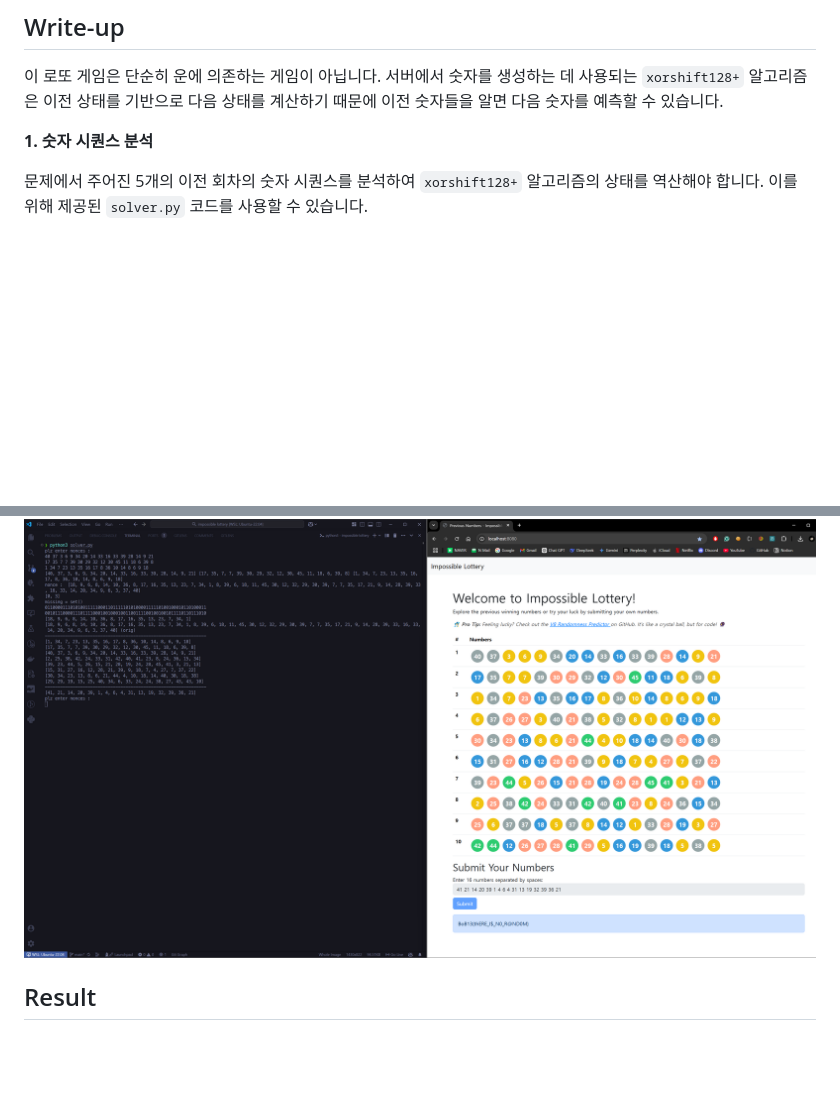
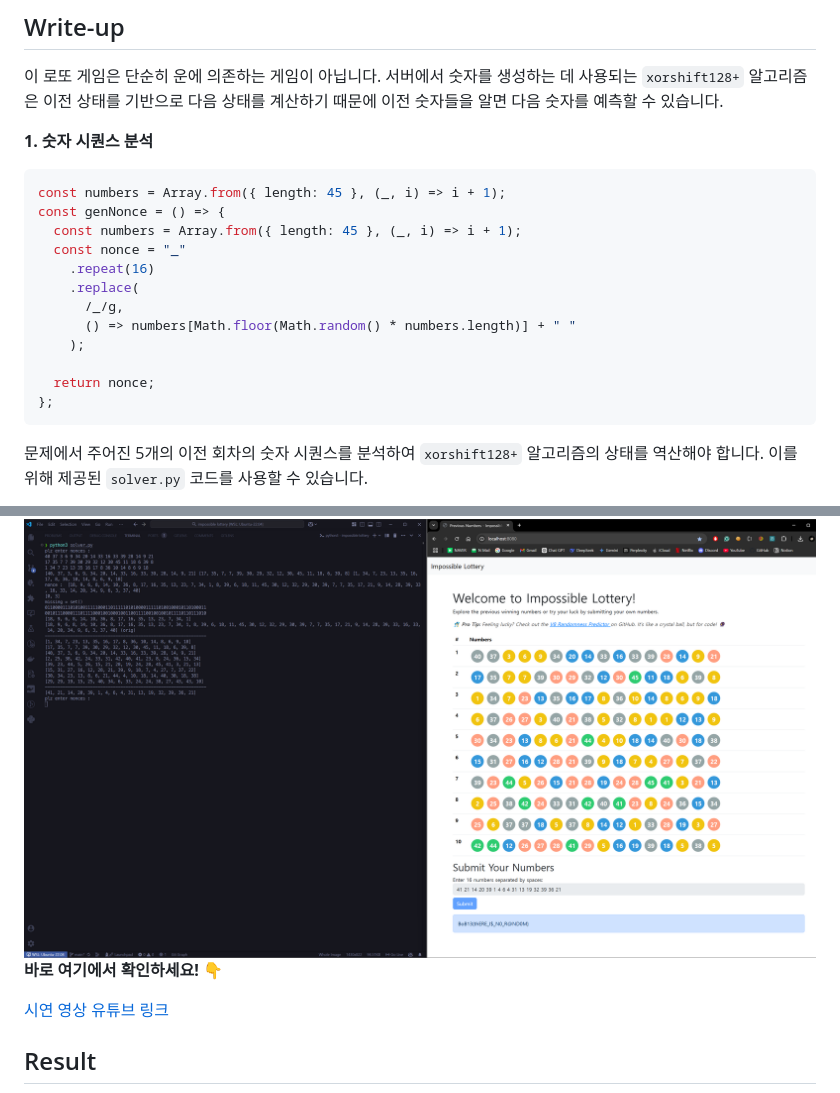
Before and after one commit to KoYejune0302/bob-impossible-lottery, a Markdown page: README.md, 2 parts joined by grey strips. GitHub-like rendering; blank space fills up the shorter version.

Commit message:
Add code snippet for nonce generation and link to demonstration video in README

````diff
--- a/README.md
+++ b/README.md
@@ -23,6 +23,21 @@ docker compose up -d
 이 로또 게임은 단순히 운에 의존하는 게임이 아닙니다. 서버에서 숫자를 생성하는 데 사용되는 `xorshift128+` 알고리즘은 이전 상태를 기반으로 다음 상태를 계산하기 때문에 이전 숫자들을 알면 다음 숫자를 예측할 수 있습니다.
 
 **1. 숫자 시퀀스 분석**
+
+```js
+const numbers = Array.from({ length: 45 }, (_, i) => i + 1);
+const genNonce = () => {
+  const numbers = Array.from({ length: 45 }, (_, i) => i + 1);
+  const nonce = "_"
+    .repeat(16)
+    .replace(
+      /_/g,
+      () => numbers[Math.floor(Math.random() * numbers.length)] + " "
+    );
+
+  return nonce;
+};
+```
 
 문제에서 주어진 5개의 이전 회차의 숫자 시퀀스를 분석하여 `xorshift128+` 알고리즘의 상태를 역산해야 합니다. 이를 위해 제공된 `solver.py` 코드를 사용할 수 있습니다.
 
@@ -60,6 +75,9 @@ docker compose up -d
 `solver.py` 코드를 사용하여 다음과 같이 숫자 시퀀스를 입력하고 실행합니다.
 
 ![writeup](./writeup.png)
+**바로 여기에서 확인하세요!** 👇
+
+[시연 영상 유튜브 링크](https://youtu.be/00hh2hHNbkk)
 
 ## Result
 
````
